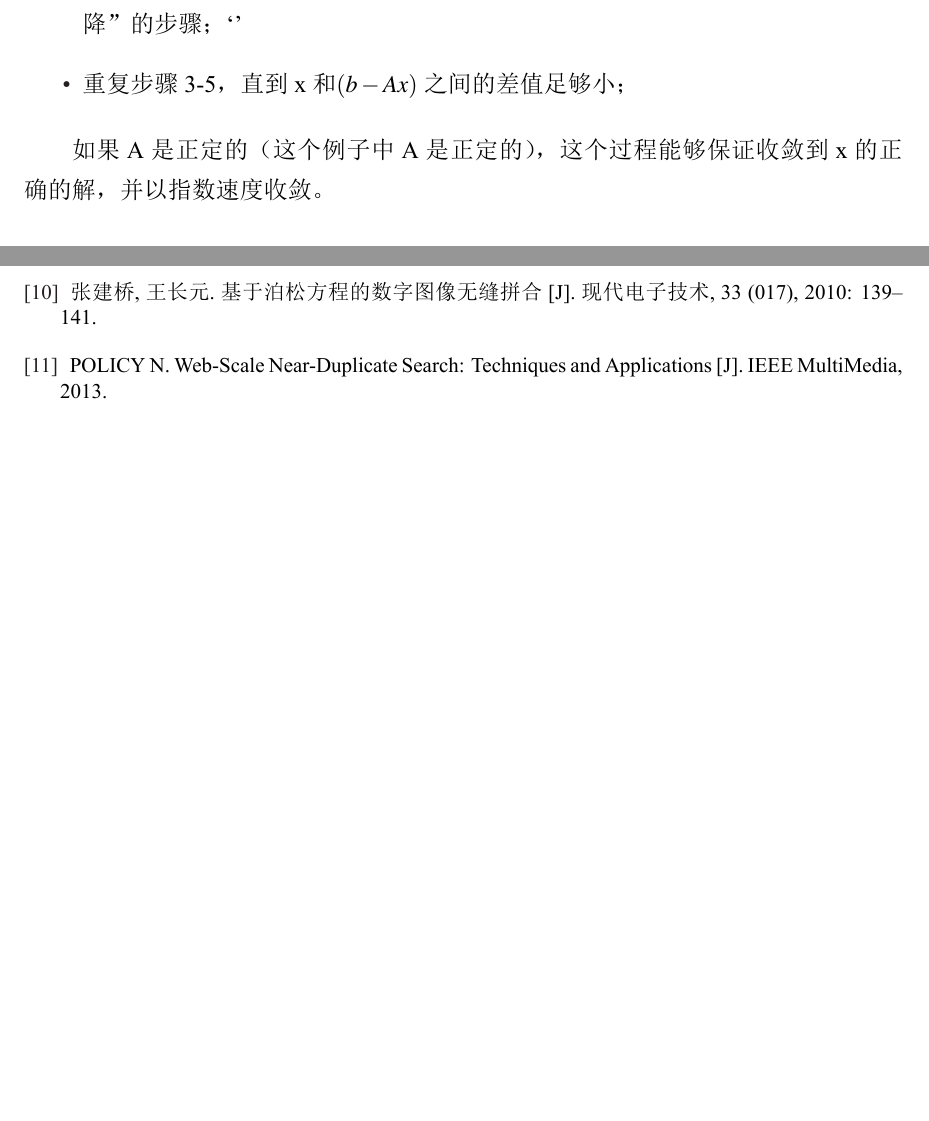
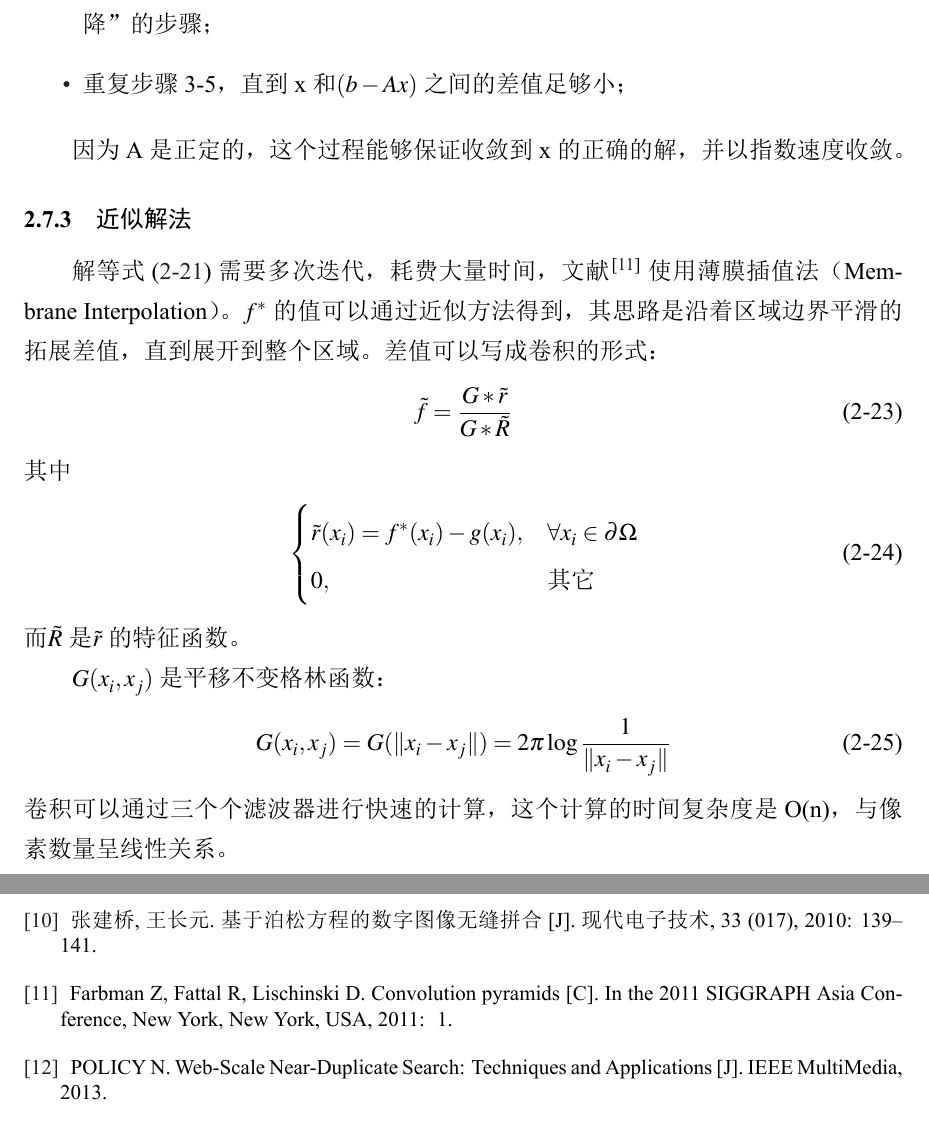
Before and after one commit to latexstudio/MasterThesis, a LaTeX thesis (LatexTemplate/bare_thesis.tex, which reads LatexTemplate/ch2_reconstruct.tex): two parts of pages 31 and 45 of 49, joined at a grey line, cut so that both start at the same text, the shorter picture padded with empty space. The pictures show the PDF file LatexTemplate/bare_thesis.pdf that the author committed with the source.

Commit message:
基本完成泊松图像编辑

```diff
--- a/LatexTemplate/ch2_reconstruct.tex
+++ b/LatexTemplate/ch2_reconstruct.tex
@@ -362,4 +370,13 @@ f^*(x+dx,y+dy) - f^*(x,y)
 \item 重复步骤3-5，直到x和\((b-Ax)\)之间的差值足够小；
 \end{itemize}
 
-如果A是正定的（这个例子中A是正定的），这个过程能够保证收敛到x的正确的解，并以指数速度收敛。
+因为A是正定的，这个过程能够保证收敛到x的正确的解，并以指数速度收敛。
+
+\subsection{近似解法}
+解等式\eqref{poi_equ}需要多次迭代，耗费大量时间，文献\cite{Farbman:2011dc}使用薄膜插值法（Membrane
+ Interpolation）。\(f^*\)的值可以通过近似方法得到，其思路是沿着区域边界平滑的拓展差值，直到展开到整个区域。
+差值可以写成卷积的形式：
+\begin{equation}
+\tilde{f} = \frac{G * \tilde{r}}{G * \tilde{R}}
+\label{con_pyr}
+\end{equation}
@@ -366,3 +387,14 @@ f^*(x+dx,y+dy) - f^*(x,y)
+0, & \mbox{其它}
+\end{cases}
+\label{con_pyr}
+\end{equation}
+而\(\tilde{R}\)是\(\tilde{r}\)的特征函数。
+
+\(G(x_i,x_j)\)是平移不变格林函数：
+\begin{equation}
+G(x_i,x_j) = G(\|x_i - x_j\|) = 2\pi\log{\frac{1}{\|x_i - x_j\|}}
+\end{equation}
+卷积可以通过三个个滤波器进行快速的计算，这个计算的时间复杂度是O(n)，与像素数量呈线性关系。
 
 
 %% 本章参考文献
```
Also changed, not shown: LatexTemplate/bare_thesis.pdf, LatexTemplate/ch2_reconstruct.tex (14 more changed lines).
